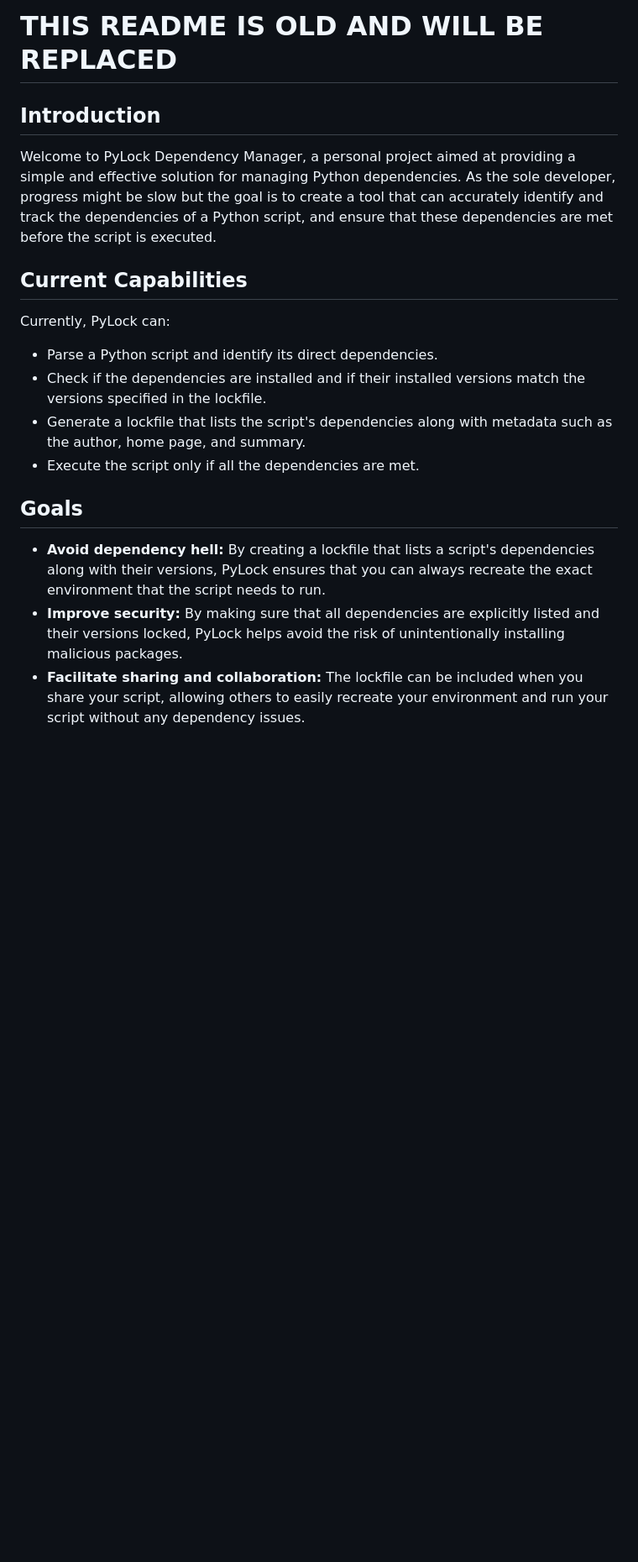
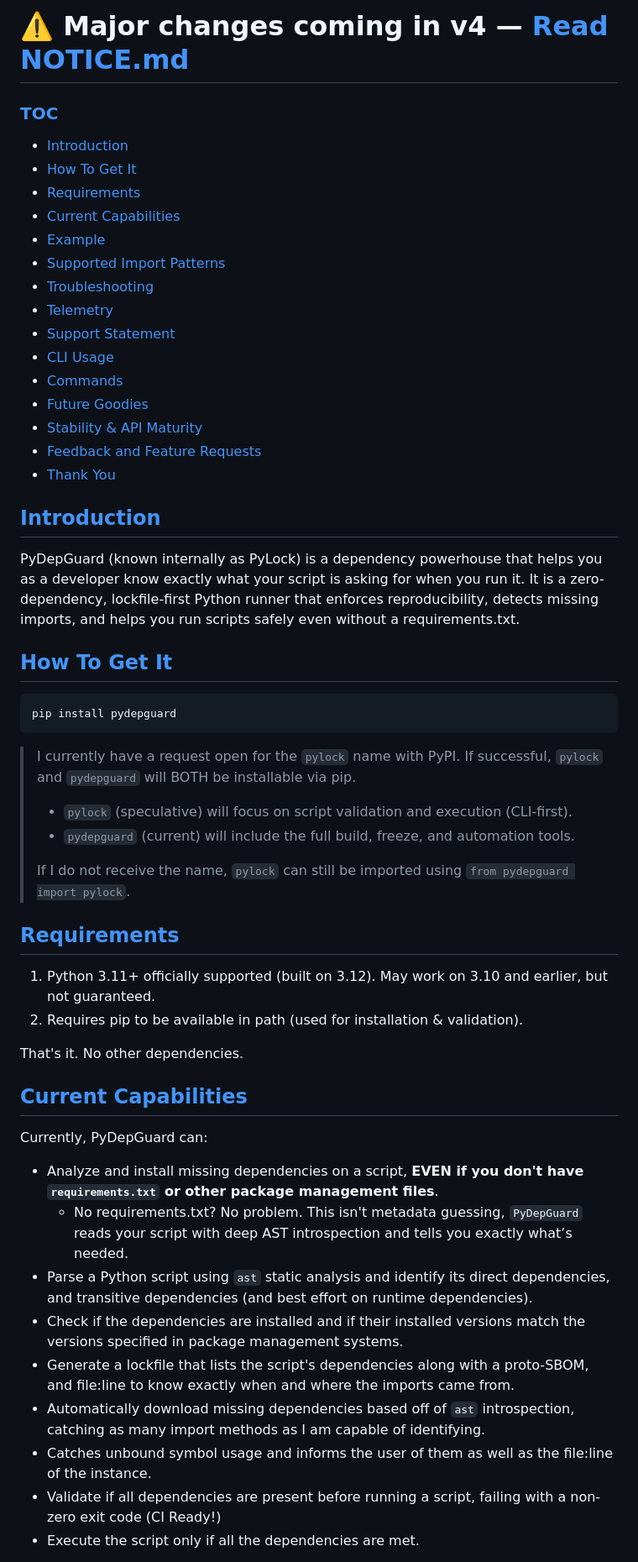
Before and after one commit to nuclear-treestump/pylock-dependency-lockfile, a Markdown page: README.md, the part around the change printed below. Shown: that part at 84% size. Rendered like a GitHub page; blank space fills up the shorter version.

````diff
--- a/README.md
+++ b/README.md
@@ -4,20 +4,55 @@
 
 
-# THIS README IS OLD AND WILL BE REPLACED
+# ⚠️ Major changes coming in v4 — [Read NOTICE.md](./NOTICE.md)
 
-## Introduction
-Welcome to PyLock Dependency Manager, a personal project aimed at providing a simple and effective solution for managing Python dependencies. As the sole developer, progress might be slow but the goal is to create a tool that can accurately identify and track the dependencies of a Python script, and ensure that these dependencies are met before the script is executed.
+### [TOC](#toc)
+- [Introduction](#introduction)
+- [How To Get It](#how-to-get-it)
+- [Requirements](#requirements)
+- [Current Capabilities](#current-capabilities)
+- [Example](#example)
+- [Supported Import Patterns](#supported-import-patterns)
+- [Troubleshooting](#troubleshooting)
+- [Telemetry](#telemetry)
+- [Support Statement](#support-statement)
+- [CLI Usage](#cli-usage)
+- [Commands](#commands)
+- [Future Goodies](#future-goodies)
+- [Stability & API Maturity](#stability--api-maturity)
+- [Feedback and Feature Requests](#feedback-and-feature-requests)
+- [Thank You](#thank-you)
 
-## Current Capabilities
-Currently, PyLock can:
+## [Introduction](#introduction)
+PyDepGuard (known internally as PyLock) is a dependency powerhouse that helps you as a developer know exactly what your script is asking for when you run it. It is a zero-dependency, lockfile-first Python runner that enforces reproducibility, detects missing imports, and helps you run scripts safely even without a requirements.txt.
 
-- Parse a Python script and identify its direct dependencies.
-- Check if the dependencies are installed and if their installed versions match the versions specified in the lockfile.
-- Generate a lockfile that lists the script's dependencies along with metadata such as the author, home page, and summary.
+## [How To Get It](#how-to-get-it)
+```python
+pip install pydepguard
+```
+
+> I currently have a request open for the `pylock` name with PyPI. If successful, `pylock` and `pydepguard` will BOTH be installable via pip.
+>
+> - `pylock` (speculative) will focus on script validation and execution (CLI-first).
+> - `pydepguard` (current) will include the full build, freeze, and automation tools.
+>
+> If I do not receive the name, `pylock` can still be imported using `from pydepguard import pylock`.
+
+## [Requirements](#requirements)
+1. Python 3.11+ officially supported (built on 3.12). May work on 3.10 and earlier, but not guaranteed.
+2. Requires pip to be available in path (used for installation & validation).
+
+That's it. No other dependencies.
+
+## [Current Capabilities](#current-capabilities)
+Currently, PyDepGuard can:
+- Analyze and install missing dependencies on a script, **EVEN if you don't have `requirements.txt` or other package management files**.
+    - No requirements.txt? No problem. This isn't metadata guessing, `PyDepGuard` reads your script with deep AST introspection and tells you exactly what’s needed.
+- Parse a Python script using `ast` static analysis and identify its direct dependencies, and transitive dependencies (and best effort on runtime dependencies).
+- Check if the dependencies are installed and if their installed versions match the versions specified in package management systems.
+- Generate a lockfile that lists the script's dependencies along with a proto-SBOM, and file:line to know exactly when and where the imports came from.
+- Automatically download missing dependencies based off of `ast` introspection, catching as many import methods as I am capable of identifying.
+- Catches unbound symbol usage and informs the user of them as well as the file:line of the instance.
+- Validate if all dependencies are present before running a script, failing with a non-zero exit code (CI Ready!)
 - Execute the script only if all the dependencies are met.
 
-## Goals
-- **Avoid dependency hell:** By creating a lockfile that lists a script's dependencies along with their versions, PyLock ensures that you can always recreate the exact environment that the script needs to run.
-- **Improve security:** By making sure that all dependencies are explicitly listed and their versions locked, PyLock helps avoid the risk of unintentionally installing malicious packages.
-- **Facilitate sharing and collaboration:** The lockfile can be included when you share your script, allowing others to easily recreate your environment and run your script without any dependency issues.
 
````
Also changed, not shown: other parts of README.md (+100 -13 lines).
